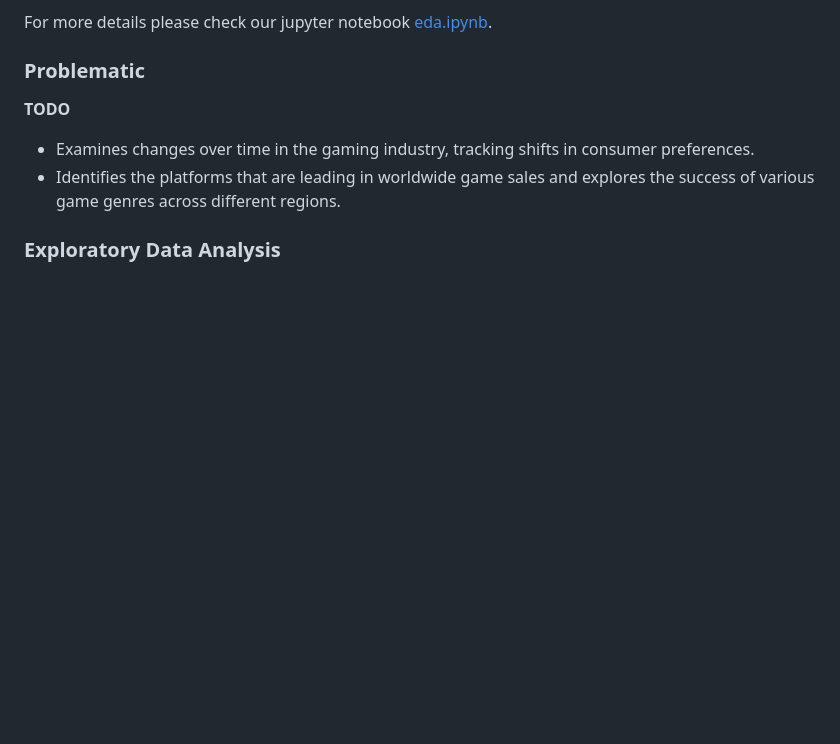
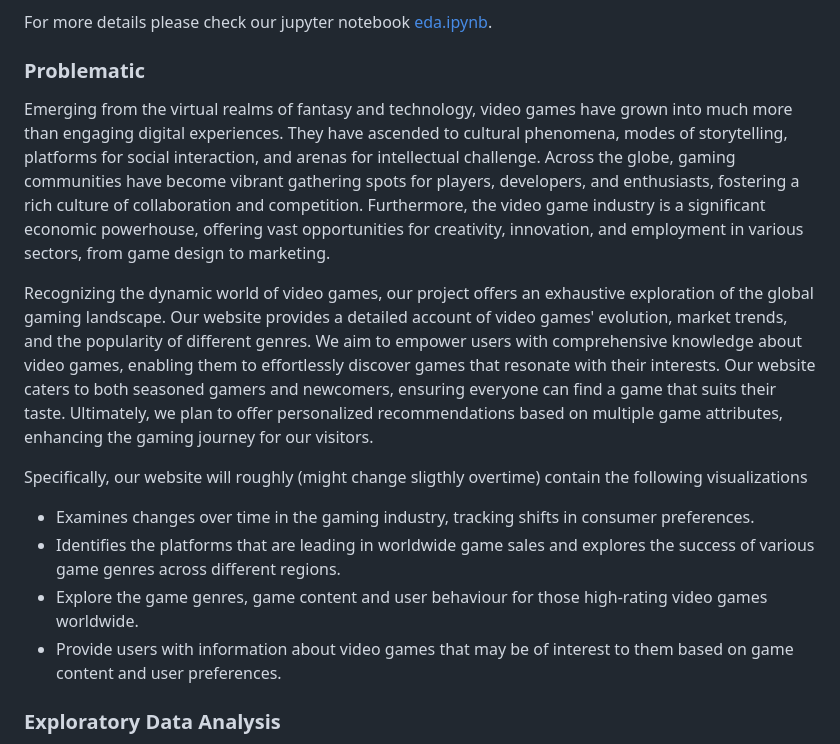
Before and after one commit to com-480-data-visualization/project-2024-Moonwalker, a Markdown page: README.md, the part around the change. Rendered like a GitHub page; blank space fills up the shorter version.

Commit message:
Update README.md, done the Milestone1

```diff
--- a/README.md
+++ b/README.md
@@ -84,9 +84,17 @@ For more details please check our jupyter notebook [eda.ipynb](https://github.co
 > - What am I trying to show with my visualization?
 > - Think of an overview for the project, your motivation, and the target audience.
 -->
-**TODO**
+
+Emerging from the virtual realms of fantasy and technology, video games have grown into much more than engaging digital experiences. They have ascended to cultural phenomena, modes of storytelling, platforms for social interaction, and arenas for intellectual challenge. Across the globe, gaming communities have become vibrant gathering spots for players, developers, and enthusiasts, fostering a rich culture of collaboration and competition. Furthermore, the video game industry is a significant economic powerhouse, offering vast opportunities for creativity, innovation, and employment in various sectors, from game design to marketing.
+
+Recognizing the dynamic world of video games, our project offers an exhaustive exploration of the global gaming landscape. Our website provides a detailed account of video games' evolution, market trends, and the popularity of different genres. We aim to empower users with comprehensive knowledge about video games, enabling them to effortlessly discover games that resonate with their interests. Our website caters to both seasoned gamers and newcomers, ensuring everyone can find a game that suits their taste. Ultimately, we plan to offer personalized recommendations based on multiple game attributes, enhancing the gaming journey for our visitors.
+
+Specifically, our website will roughly (might change sligthly overtime) contain the following visualizations
+
 - Examines changes over time in the gaming industry, tracking shifts in consumer preferences.
 - Identifies the platforms that are leading in worldwide game sales and explores the success of various game genres across different regions.
+- Explore the game genres, game content and user behaviour for those high-rating video games worldwide.
+- Provide users with information about video games that may be of interest to them based on game content and user preferences.
 
 
 ### Exploratory Data Analysis
```
